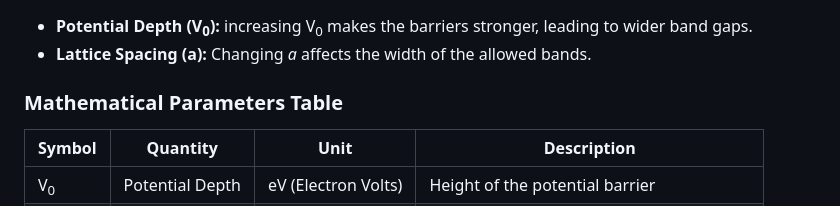
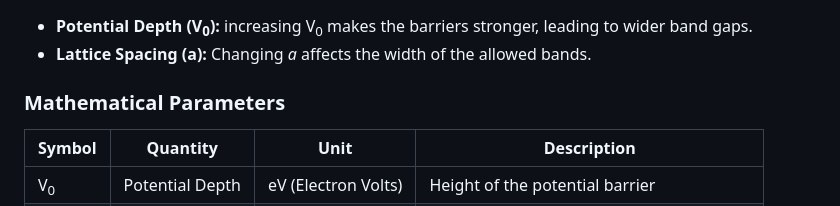
Before and after one commit to virtual-labs/exp-kronig-penney-model-dei, a Markdown page: experiment/theory.md, the part around the change. GitHub-like rendering.

```diff
--- a/experiment/theory.md
+++ b/experiment/theory.md
@@ -54,7 +54,7 @@ Materials are classified based on their band structure:
 *   **Potential Depth (V<sub>0</sub>):** increasing V<sub>0</sub> makes the barriers stronger, leading to wider band gaps.
 *   **Lattice Spacing (a):** Changing <i>a</i> affects the width of the allowed bands.
 
-### Mathematical Parameters Table
+### Mathematical Parameters
 <table>
     <thead>
         <tr style="background: linear-gradient(135deg, #667eea, #764ba2); color: white;">
```
